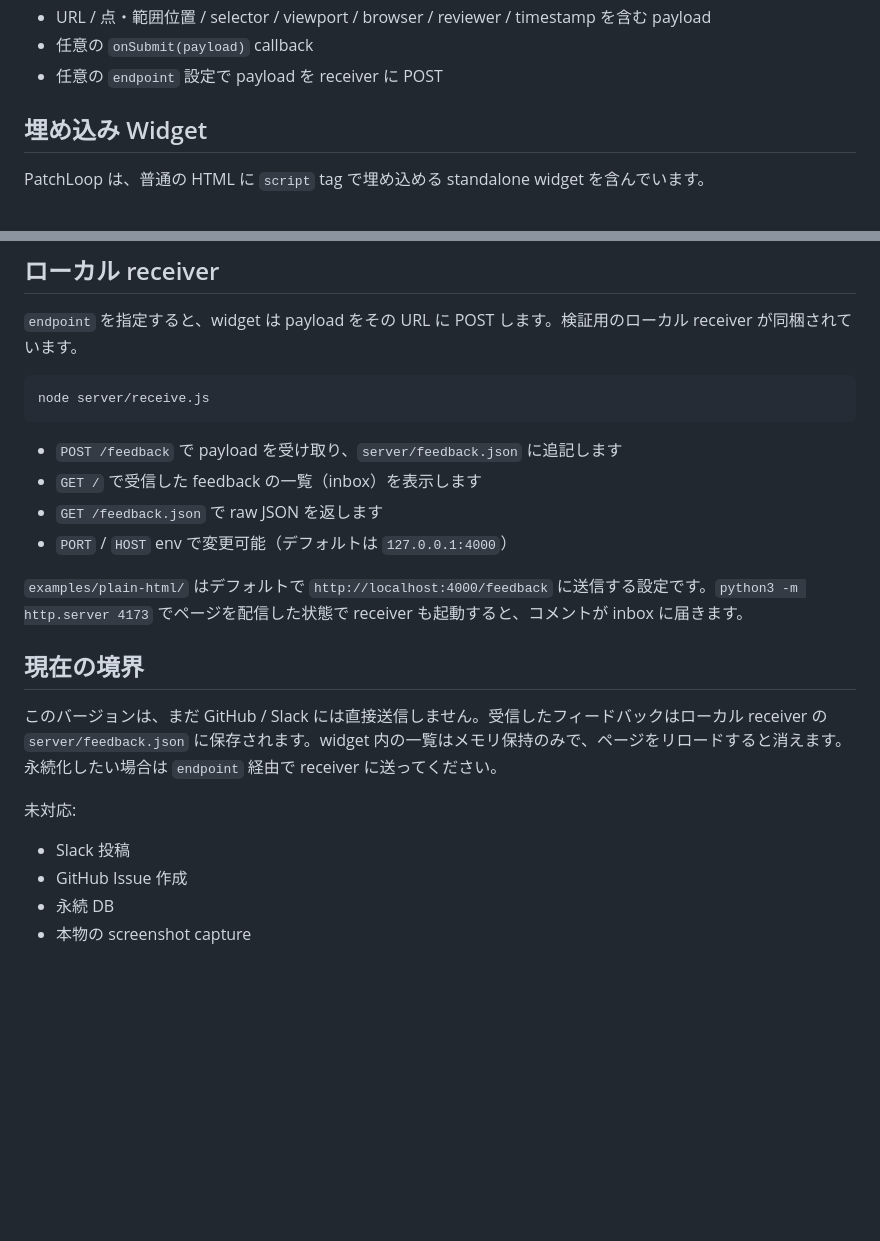
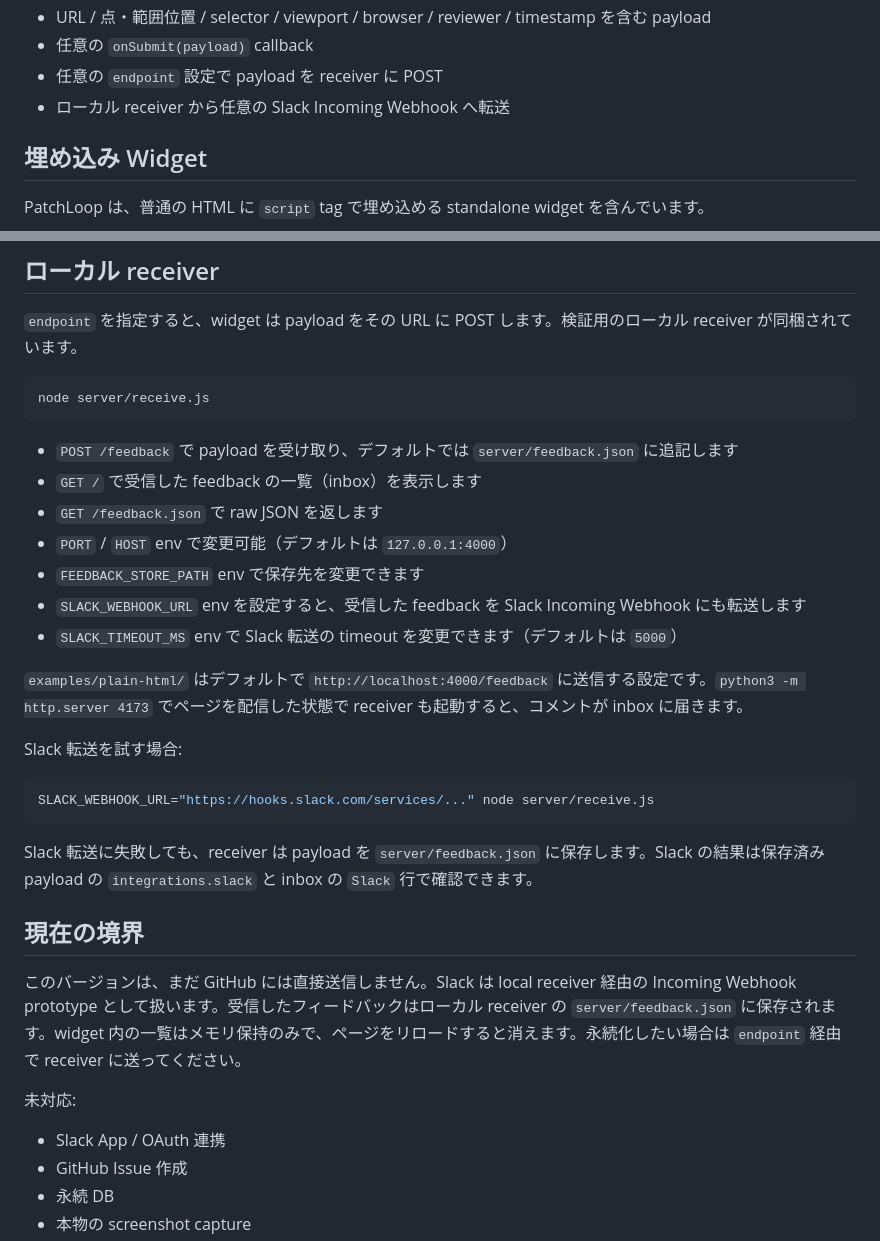
Before and after one commit to kosako/PatchLoop, a Markdown page: README.md, 2 parts joined by grey strips. GitHub-like rendering; blank space fills up the shorter version.

Commit message:
Document Slack webhook receiver support

````diff
--- a/README.md
+++ b/README.md
@@ -31,6 +31,7 @@ script-tag widget:
 - URL / 点・範囲位置 / selector / viewport / browser / reviewer / timestamp を含む payload
 - 任意の `onSubmit(payload)` callback
 - 任意の `endpoint` 設定で payload を receiver に POST
+- ローカル receiver から任意の Slack Incoming Webhook へ転送
 
 ## 埋め込み Widget
 
@@ -119,20 +120,31 @@ submit のたびに `document` で `patchloop:feedback` が発火し、`event.de
 node server/receive.js
 ```
 
-- `POST /feedback` で payload を受け取り、`server/feedback.json` に追記します
+- `POST /feedback` で payload を受け取り、デフォルトでは `server/feedback.json` に追記します
 - `GET /` で受信した feedback の一覧（inbox）を表示します
 - `GET /feedback.json` で raw JSON を返します
 - `PORT` / `HOST` env で変更可能（デフォルトは `127.0.0.1:4000`）
+- `FEEDBACK_STORE_PATH` env で保存先を変更できます
+- `SLACK_WEBHOOK_URL` env を設定すると、受信した feedback を Slack Incoming Webhook にも転送します
+- `SLACK_TIMEOUT_MS` env で Slack 転送の timeout を変更できます（デフォルトは `5000`）
 
 `examples/plain-html/` はデフォルトで `http://localhost:4000/feedback` に送信する設定です。`python3 -m http.server 4173` でページを配信した状態で receiver も起動すると、コメントが inbox に届きます。
 
+Slack 転送を試す場合:
+
+```sh
+SLACK_WEBHOOK_URL="https://hooks.slack.com/services/..." node server/receive.js
+```
+
+Slack 転送に失敗しても、receiver は payload を `server/feedback.json` に保存します。Slack の結果は保存済み payload の `integrations.slack` と inbox の `Slack` 行で確認できます。
+
 ## 現在の境界
 
-このバージョンは、まだ GitHub / Slack には直接送信しません。受信したフィードバックはローカル receiver の `server/feedback.json` に保存されます。widget 内の一覧はメモリ保持のみで、ページをリロードすると消えます。永続化したい場合は `endpoint` 経由で receiver に送ってください。
+このバージョンは、まだ GitHub には直接送信しません。Slack は local receiver 経由の Incoming Webhook prototype として扱います。受信したフィードバックはローカル receiver の `server/feedback.json` に保存されます。widget 内の一覧はメモリ保持のみで、ページをリロードすると消えます。永続化したい場合は `endpoint` 経由で receiver に送ってください。
 
 未対応:
 
-- Slack 投稿
+- Slack App / OAuth 連携
 - GitHub Issue 作成
 - 永続 DB
 - 本物の screenshot capture
````
